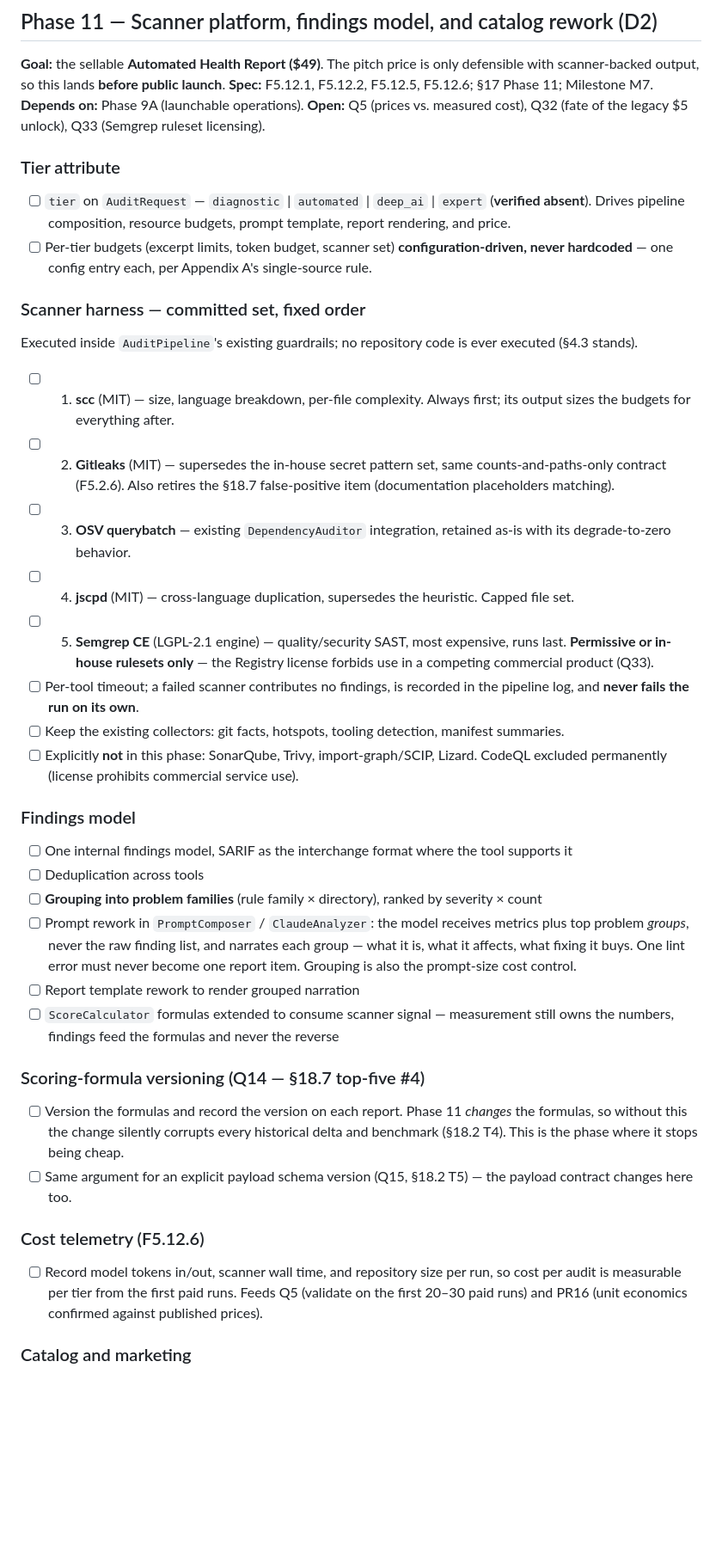
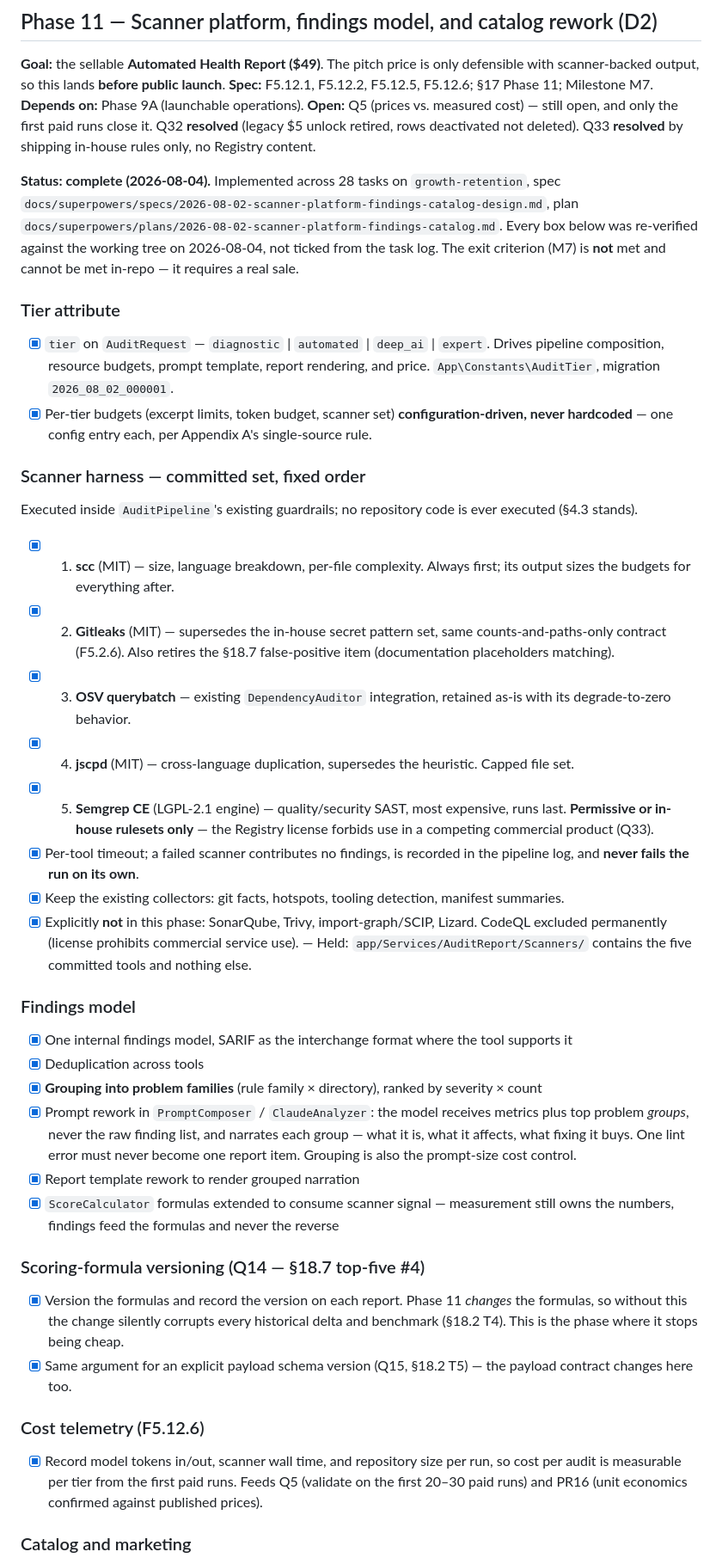
Before and after one commit to serhii-f8/flexpick.net, a Markdown page: docs/2026-08-01-remaining-phases.md, the part around one of its changes. Shown at 86% size. Drawn GitHub-style; blank space fills up the shorter version.

```diff
--- a/docs/2026-08-01-remaining-phases.md
+++ b/docs/2026-08-01-remaining-phases.md
@@ -155,37 +161,43 @@ until then is "not verified".
 **Goal:** the sellable **Automated Health Report ($49)**. The pitch price is only defensible with scanner-backed output, so this lands **before public launch**.
 **Spec:** F5.12.1, F5.12.2, F5.12.5, F5.12.6; §17 Phase 11; Milestone M7.
 **Depends on:** Phase 9A (launchable operations).
-**Open:** Q5 (prices vs. measured cost), Q32 (fate of the legacy $5 unlock), Q33 (Semgrep ruleset licensing).
+**Open:** Q5 (prices vs. measured cost) — still open, and only the first paid runs close it. Q32 **resolved** (legacy $5 unlock retired, rows deactivated not deleted). Q33 **resolved** by shipping in-house rules only, no Registry content.
+
+**Status: complete (2026-08-04).** Implemented across 28 tasks on `growth-retention`, spec
+`docs/superpowers/specs/2026-08-02-scanner-platform-findings-catalog-design.md`, plan
+`docs/superpowers/plans/2026-08-02-scanner-platform-findings-catalog.md`. Every box below was
+re-verified against the working tree on 2026-08-04, not ticked from the task log. The exit
+criterion (M7) is **not** met and cannot be met in-repo — it requires a real sale.
 
 ### Tier attribute
-- [ ] `tier` on `AuditRequest` — `diagnostic` | `automated` | `deep_ai` | `expert` (**verified absent**). Drives pipeline composition, resource budgets, prompt template, report rendering, and price.
-- [ ] Per-tier budgets (excerpt limits, token budget, scanner set) **configuration-driven, never hardcoded** — one config entry each, per Appendix A's single-source rule.
+- [x] `tier` on `AuditRequest` — `diagnostic` | `automated` | `deep_ai` | `expert`. Drives pipeline composition, resource budgets, prompt template, report rendering, and price. `App\Constants\AuditTier`, migration `2026_08_02_000001`.
+- [x] Per-tier budgets (excerpt limits, token budget, scanner set) **configuration-driven, never hardcoded** — one config entry each, per Appendix A's single-source rule.
 
 ### Scanner harness — committed set, fixed order
 Executed inside `AuditPipeline`'s existing guardrails; no repository code is ever executed (§4.3 stands).
 
-- [ ] 1. **scc** (MIT) — size, language breakdown, per-file complexity. Always first; its output sizes the budgets for everything after.
-- [ ] 2. **Gitleaks** (MIT) — supersedes the in-house secret pattern set, same counts-and-paths-only contract (F5.2.6). Also retires the §18.7 false-positive item (documentation placeholders matching).
-- [ ] 3. **OSV querybatch** — existing `DependencyAuditor` integration, retained as-is with its degrade-to-zero behavior.
-- [ ] 4. **jscpd** (MIT) — cross-language duplication, supersedes the heuristic. Capped file set.
-- [ ] 5. **Semgrep CE** (LGPL-2.1 engine) — quality/security SAST, most expensive, runs last. **Permissive or in-house rulesets only** — the Registry license forbids use in a competing commercial product (Q33).
-- [ ] Per-tool timeout; a failed scanner contributes no findings, is recorded in the pipeline log, and **never fails the run on its own**.
-- [ ] Keep the existing collectors: git facts, hotspots, tooling detection, manifest summaries.
-- [ ] Explicitly **not** in this phase: SonarQube, Trivy, import-graph/SCIP, Lizard. CodeQL excluded permanently (license prohibits commercial service use).
+- [x] 1. **scc** (MIT) — size, language breakdown, per-file complexity. Always first; its output sizes the budgets for everything after.
+- [x] 2. **Gitleaks** (MIT) — supersedes the in-house secret pattern set, same counts-and-paths-only contract (F5.2.6). Also retires the §18.7 false-positive item (documentation placeholders matching).
+- [x] 3. **OSV querybatch** — existing `DependencyAuditor` integration, retained as-is with its degrade-to-zero behavior.
+- [x] 4. **jscpd** (MIT) — cross-language duplication, supersedes the heuristic. Capped file set.
+- [x] 5. **Semgrep CE** (LGPL-2.1 engine) — quality/security SAST, most expensive, runs last. **Permissive or in-house rulesets only** — the Registry license forbids use in a competing commercial product (Q33).
+- [x] Per-tool timeout; a failed scanner contributes no findings, is recorded in the pipeline log, and **never fails the run on its own**.
+- [x] Keep the existing collectors: git facts, hotspots, tooling detection, manifest summaries.
+- [x] Explicitly **not** in this phase: SonarQube, Trivy, import-graph/SCIP, Lizard. CodeQL excluded permanently (license prohibits commercial service use). — Held: `app/Services/AuditReport/Scanners/` contains the five committed tools and nothing else.
 
 ### Findings model
-- [ ] One internal findings model, SARIF as the interchange format where the tool supports it
-- [ ] Deduplication across tools
-- [ ] **Grouping into problem families** (rule family × directory), ranked by severity × count
-- [ ] Prompt rework in `PromptComposer` / `ClaudeAnalyzer`: the model receives metrics plus top problem *groups*, never the raw finding list, and narrates each group — what it is, what it affects, what fixing it buys. One lint error must never become one report item. Grouping is also the prompt-size cost control.
-- [ ] Report template rework to render grouped narration
-- [ ] `ScoreCalculator` formulas extended to consume scanner signal — measurement still owns the numbers, findings feed the formulas and never the reverse
+- [x] One internal findings model, SARIF as the interchange format where the tool supports it
+- [x] Deduplication across tools
+- [x] **Grouping into problem families** (rule family × directory), ranked by severity × count
+- [x] Prompt rework in `PromptComposer` / `ClaudeAnalyzer`: the model receives metrics plus top problem *groups*, never the raw finding list, and narrates each group — what it is, what it affects, what fixing it buys. One lint error must never become one report item. Grouping is also the prompt-size cost control.
+- [x] Report template rework to render grouped narration
+- [x] `ScoreCalculator` formulas extended to consume scanner signal — measurement still owns the numbers, findings feed the formulas and never the reverse
 
 ### Scoring-formula versioning (Q14 — §18.7 top-five #4)
-- [ ] Version the formulas and record the version on each report. Phase 11 *changes* the formulas, so without this the change silently corrupts every historical delta and benchmark (§18.2 T4). This is the phase where it stops being cheap.
-- [ ] Same argument for an explicit payload schema version (Q15, §18.2 T5) — the payload contract changes here too.
+- [x] Version the formulas and record the version on each report. Phase 11 *changes* the formulas, so without this the change silently corrupts every historical delta and benchmark (§18.2 T4). This is the phase where it stops being cheap.
+- [x] Same argument for an explicit payload schema version (Q15, §18.2 T5) — the payload contract changes here too.
 
 ### Cost telemetry (F5.12.6)
-- [ ] Record model tokens in/out, scanner wall time, and repository size per run, so cost per audit is measurable per tier from the first paid runs. Feeds Q5 (validate on the first 20–30 paid runs) and PR16 (unit economics confirmed against published prices).
+- [x] Record model tokens in/out, scanner wall time, and repository size per run, so cost per audit is measurable per tier from the first paid runs. Feeds Q5 (validate on the first 20–30 paid runs) and PR16 (unit economics confirmed against published prices).
 
 ### Catalog and marketing
```
Also changed, not shown: other parts of docs/2026-08-01-remaining-phases.md (+30 -16 lines), docs/2026-07-27-flexpick-platform-specification.md (+16 -6 lines).
